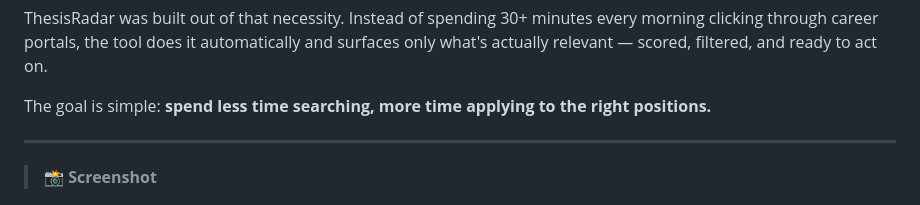
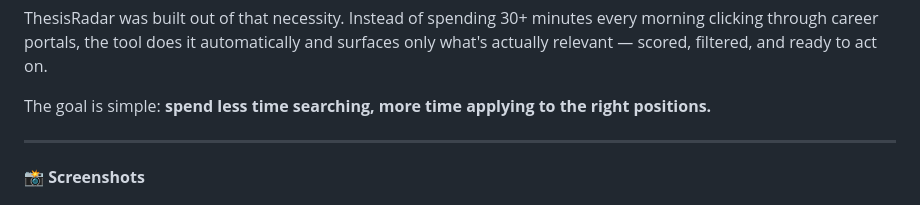
Before and after one commit to geo1337/ThesisRadar, a Markdown page: README.md, the part around the change. Drawn GitHub-style.

```diff
--- a/README.md
+++ b/README.md
@@ -26,7 +26,7 @@ The goal is simple: **spend less time searching, more time applying to the right
 ---
 
 
-> 📸 **Screenshot**
+📸 **Screenshots**
 
 
 ![Dashboard](docs/Dashboard_table.png)
```
